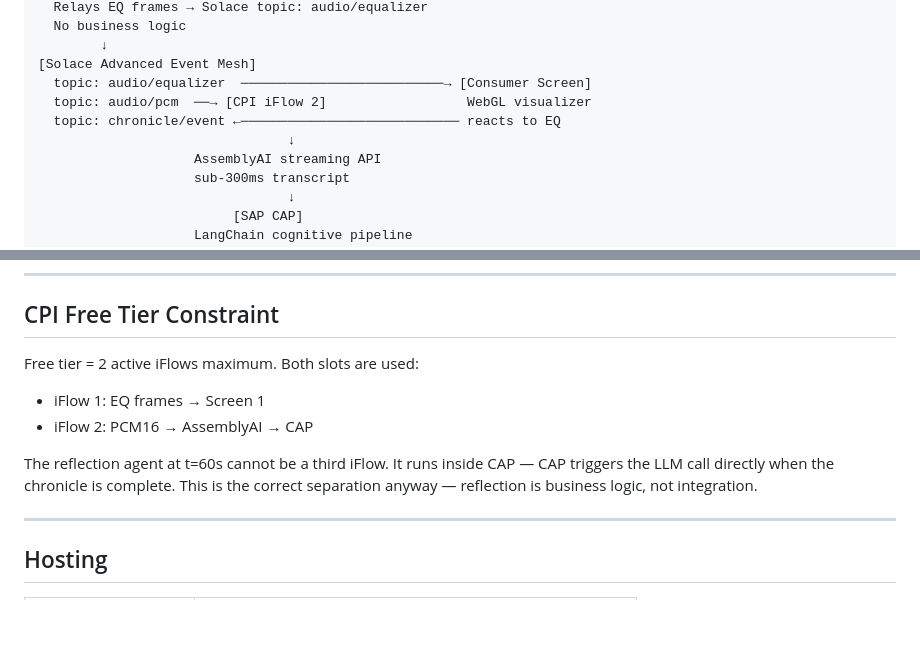
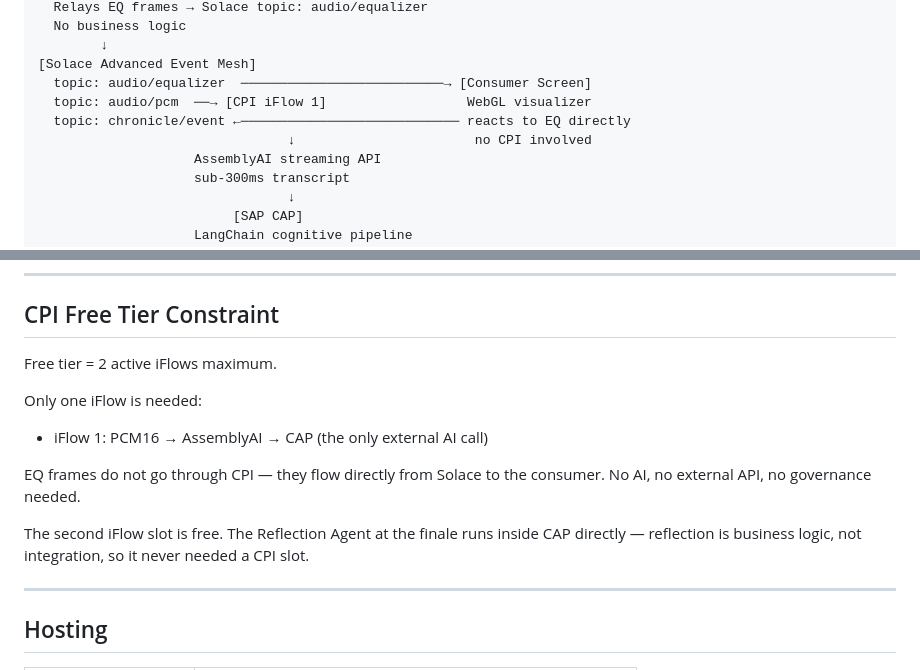
Before and after one commit to shahidla/MJ, a Markdown page: project_context.md, 2 parts joined by grey strips. GitHub-like rendering; blank space fills up the shorter version.

Commit message:
Fix CPI iFlow count and EQ routing — only one iFlow needed
EQ frames route directly Solace → consumer, no CPI. CPI governs only the
external AI call: PCM16 → AssemblyAI → CAP. Second free tier slot is unused.

Co-Authored-By: Claude Sonnet 4.6 <noreply@anthropic.com>

```diff
--- a/project_context.md
+++ b/project_context.md
@@ -267,9 +267,9 @@ The `chronicle/event` Solace payload carries an act directive. When the first Ac
         ↓
 [Solace Advanced Event Mesh]
   topic: audio/equalizer  ──────────────────────────→ [Consumer Screen]
-  topic: audio/pcm  ──→ [CPI iFlow 2]                  WebGL visualizer
-  topic: chronicle/event ←──────────────────────────── reacts to EQ
-                                ↓
+  topic: audio/pcm  ──→ [CPI iFlow 1]                  WebGL visualizer
+  topic: chronicle/event ←──────────────────────────── reacts to EQ directly
+                                ↓                       no CPI involved
                     AssemblyAI streaming API
                     sub-300ms transcript
                                 ↓
@@ -383,11 +383,14 @@ One demo. One blog post with sections. Not eight separate posts.
 
 ## CPI Free Tier Constraint
 
-Free tier = 2 active iFlows maximum. Both slots are used:
-- iFlow 1: EQ frames → Screen 1
-- iFlow 2: PCM16 → AssemblyAI → CAP
+Free tier = 2 active iFlows maximum.
 
-The reflection agent at t=60s cannot be a third iFlow. It runs inside CAP — CAP triggers the LLM call directly when the chronicle is complete. This is the correct separation anyway — reflection is business logic, not integration.
+Only one iFlow is needed:
+- iFlow 1: PCM16 → AssemblyAI → CAP (the only external AI call)
+
+EQ frames do not go through CPI — they flow directly from Solace to the consumer. No AI, no external API, no governance needed.
+
+The second iFlow slot is free. The Reflection Agent at the finale runs inside CAP directly — reflection is business logic, not integration, so it never needed a CPI slot.
 
 ---
 
```
